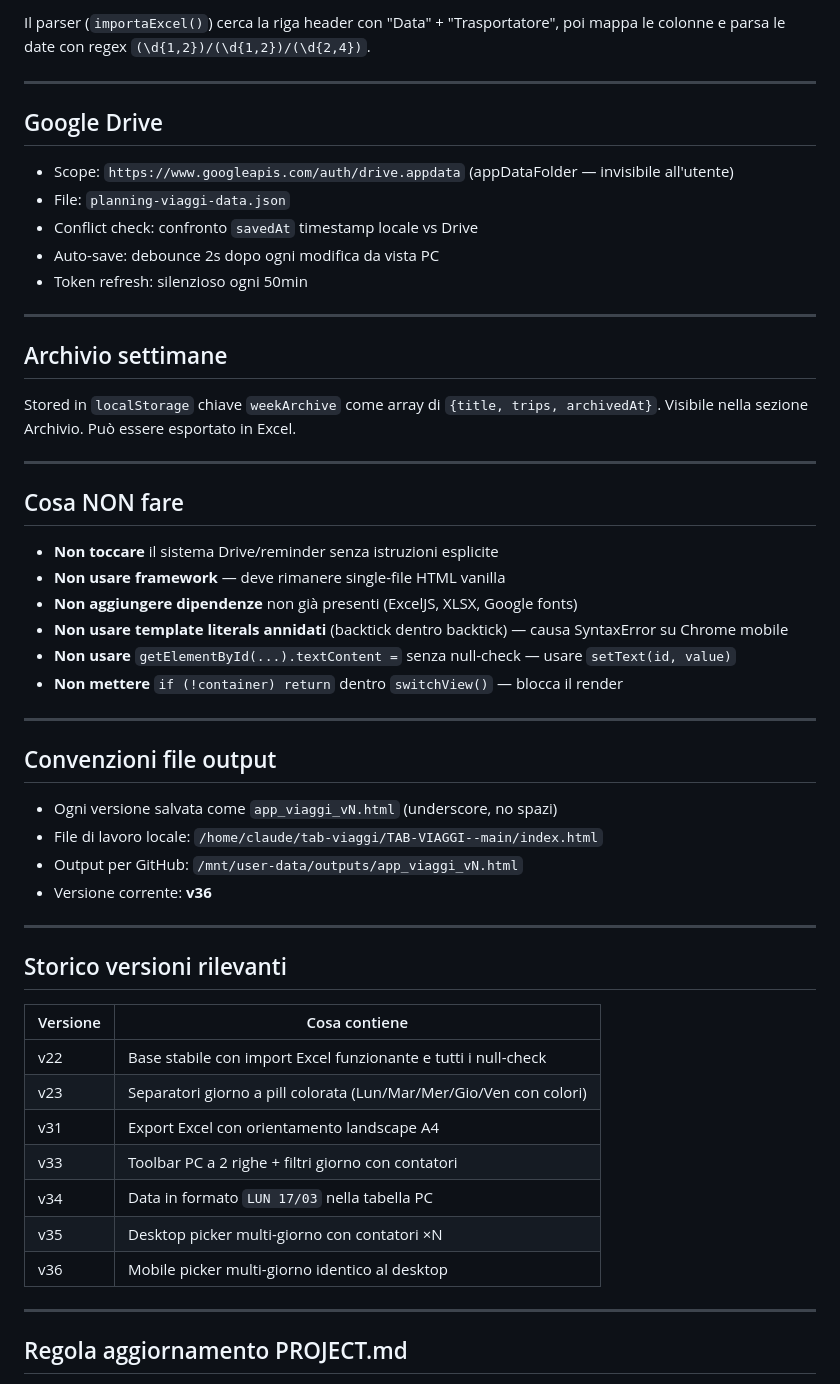
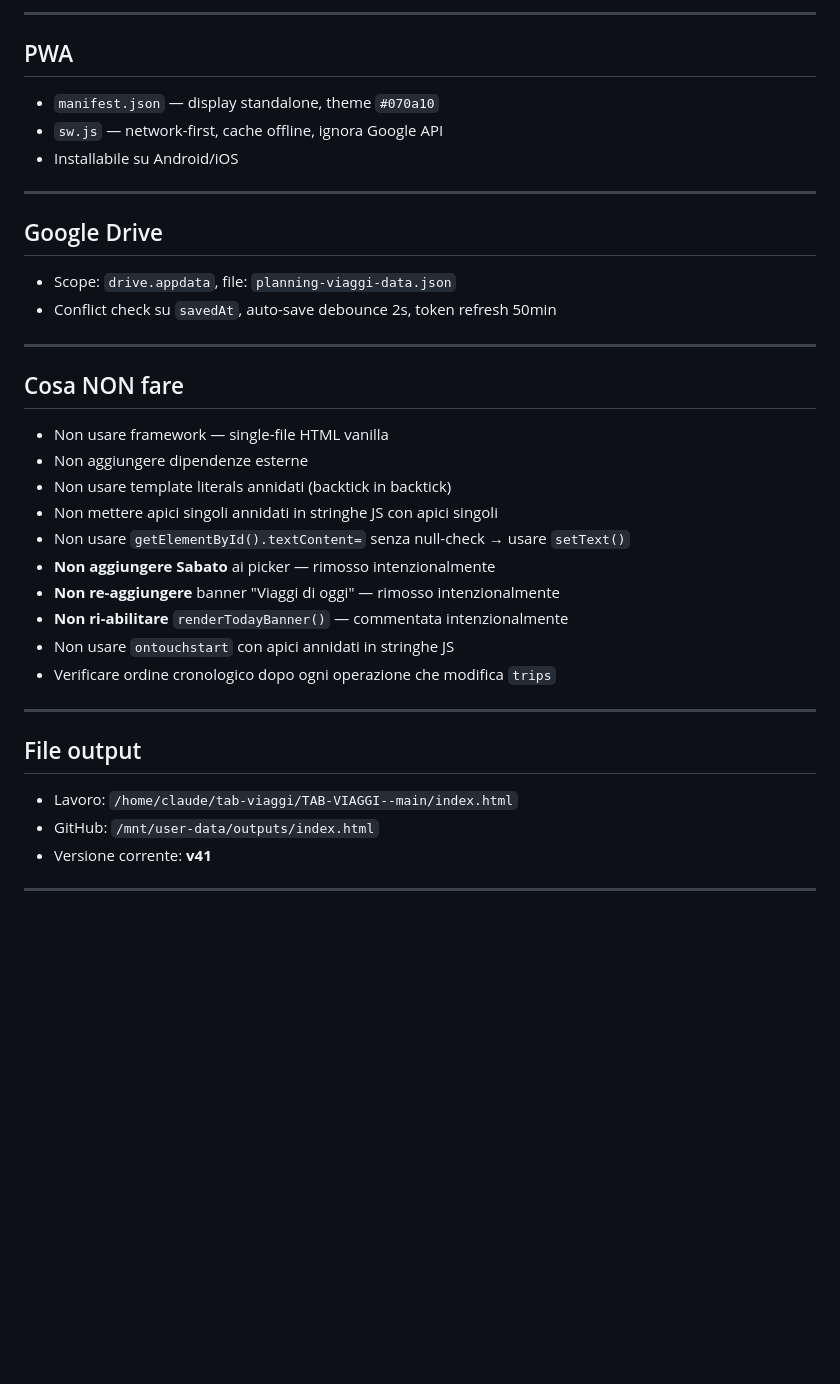
Before and after one commit to firstlex55/TAB-VIAGGI-, a Markdown page: PROJECT.md, the part around one of its changes. GitHub-like rendering; blank space fills up the shorter version.

```diff
--- a/PROJECT.md
+++ b/PROJECT.md
@@ -120,52 +162,37 @@ Il file Excel esportato dall'app e da quello che riceve ha questa struttura:
 
-Il parser (`importaExcel()`) cerca la riga header con "Data" + "Trasportatore", poi mappa le colonne e parsa le date con regex `(\d{1,2})/(\d{1,2})/(\d{2,4})`.
+---
+
+## PWA
+- `manifest.json` — display standalone, theme `#070a10`
+- `sw.js` — network-first, cache offline, ignora Google API
+- Installabile su Android/iOS
 
 ---
 
 ## Google Drive
-- Scope: `https://www.googleapis.com/auth/drive.appdata` (appDataFolder — invisibile all'utente)
-- File: `planning-viaggi-data.json`
-- Conflict check: confronto `savedAt` timestamp locale vs Drive
-- Auto-save: debounce 2s dopo ogni modifica da vista PC
-- Token refresh: silenzioso ogni 50min
-
----
-
-## Archivio settimane
-Stored in `localStorage` chiave `weekArchive` come array di `{title, trips, archivedAt}`. Visibile nella sezione Archivio. Può essere esportato in Excel.
+- Scope: `drive.appdata`, file: `planning-viaggi-data.json`
+- Conflict check su `savedAt`, auto-save debounce 2s, token refresh 50min
 
 ---
 
 ## Cosa NON fare
-- **Non toccare** il sistema Drive/reminder senza istruzioni esplicite
-- **Non usare framework** — deve rimanere single-file HTML vanilla
-- **Non aggiungere dipendenze** non già presenti (ExcelJS, XLSX, Google fonts)
-- **Non usare template literals annidati** (backtick dentro backtick) — causa SyntaxError su Chrome mobile
-- **Non usare** `getElementById(...).textContent =` senza null-check — usare `setText(id, value)`
-- **Non mettere** `if (!container) return` dentro `switchView()` — blocca il render
+- Non usare framework — single-file HTML vanilla
+- Non aggiungere dipendenze esterne
+- Non usare template literals annidati (backtick in backtick)
+- Non mettere apici singoli annidati in stringhe JS con apici singoli
+- Non usare `getElementById().textContent=` senza null-check → usare `setText()`
+- **Non aggiungere Sabato** ai picker — rimosso intenzionalmente
+- **Non re-aggiungere** banner "Viaggi di oggi" — rimosso intenzionalmente
+- **Non ri-abilitare** `renderTodayBanner()` — commentata intenzionalmente
+- Non usare `ontouchstart` con apici annidati in stringhe JS
+- Verificare ordine cronologico dopo ogni operazione che modifica `trips`
 
 ---
 
-## Convenzioni file output
-- Ogni versione salvata come `app_viaggi_vN.html` (underscore, no spazi)
-- File di lavoro locale: `/home/claude/tab-viaggi/TAB-VIAGGI--main/index.html`
-- Output per GitHub: `/mnt/user-data/outputs/app_viaggi_vN.html`
-- Versione corrente: **v36**
+## File output
+- Lavoro: `/home/claude/tab-viaggi/TAB-VIAGGI--main/index.html`
+- GitHub: `/mnt/user-data/outputs/index.html`
+- Versione corrente: **v41**
 
 ---
 
-## Storico versioni rilevanti
-| Versione | Cosa contiene |
-|----------|---------------|
-| v22 | Base stabile con import Excel funzionante e tutti i null-check |
-| v23 | Separatori giorno a pill colorata (Lun/Mar/Mer/Gio/Ven con colori) |
-| v31 | Export Excel con orientamento landscape A4 |
-| v33 | Toolbar PC a 2 righe + filtri giorno con contatori |
-| v34 | Data in formato `LUN 17/03` nella tabella PC |
-| v35 | Desktop picker multi-giorno con contatori ×N |
-| v36 | Mobile picker multi-giorno identico al desktop |
-
----
-
-## Regola aggiornamento PROJECT.md
-
```
Also changed, not shown: other parts of PROJECT.md (+108 -89 lines).
